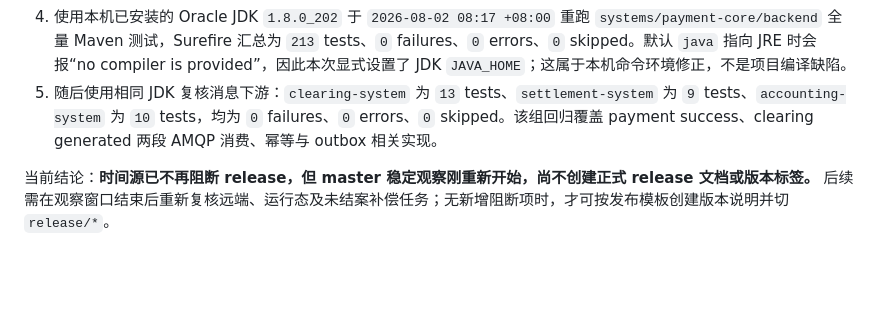
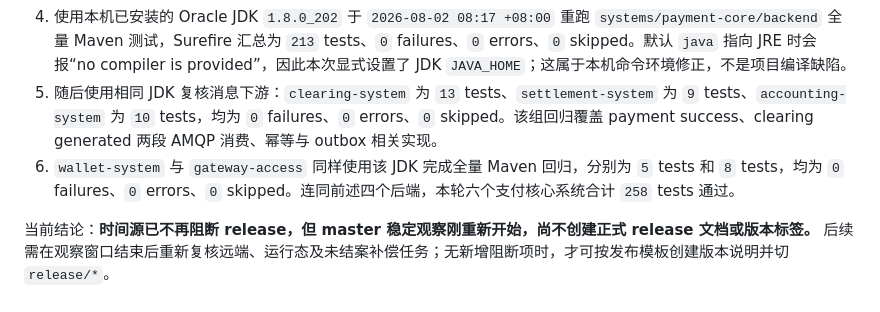
Before and after one commit to 2074623967/Housekeeping, a Markdown page: docs/集成交付门禁审计.md, the part around the change. GitHub-like rendering; blank space fills up the shorter version.

Commit message:
test(release): record payment support regressions

```diff
--- a/docs/集成交付门禁审计.md
+++ b/docs/集成交付门禁审计.md
@@ -593,5 +593,6 @@ Repository: /Users/abc123/apache-maven-3.9.16/repository
 3. `queue_totals.messages_ready = 3`，仅来自 `clearing.payment-success.dlq = 1`、`accounting.payment-success.dlq = 2` 的审计留存；payment-core API 显示对应任务均已结案（两条 `MANUAL_RESOLVED`、一条 `REPLAYED`），没有待处置 dead-letter task。
 4. 使用本机已安装的 Oracle JDK `1.8.0_202` 于 `2026-08-02 08:17 +08:00` 重跑 `systems/payment-core/backend` 全量 Maven 测试，Surefire 汇总为 `213` tests、`0` failures、`0` errors、`0` skipped。默认 `java` 指向 JRE 时会报“no compiler is provided”，因此本次显式设置了 JDK `JAVA_HOME`；这属于本机命令环境修正，不是项目编译缺陷。
 5. 随后使用相同 JDK 复核消息下游：`clearing-system` 为 `13` tests、`settlement-system` 为 `9` tests、`accounting-system` 为 `10` tests，均为 `0` failures、`0` errors、`0` skipped。该组回归覆盖 payment success、clearing generated 两段 AMQP 消费、幂等与 outbox 相关实现。
+6. `wallet-system` 与 `gateway-access` 同样使用该 JDK 完成全量 Maven 回归，分别为 `5` tests 和 `8` tests，均为 `0` failures、`0` errors、`0` skipped。连同前述四个后端，本轮六个支付核心系统合计 `258` tests 通过。
 
 当前结论：**时间源已不再阻断 release，但 master 稳定观察刚重新开始，尚不创建正式 release 文档或版本标签。** 后续需在观察窗口结束后重新复核远端、运行态及未结案补偿任务；无新增阻断项时，才可按发布模板创建版本说明并切 `release/*`。
```
